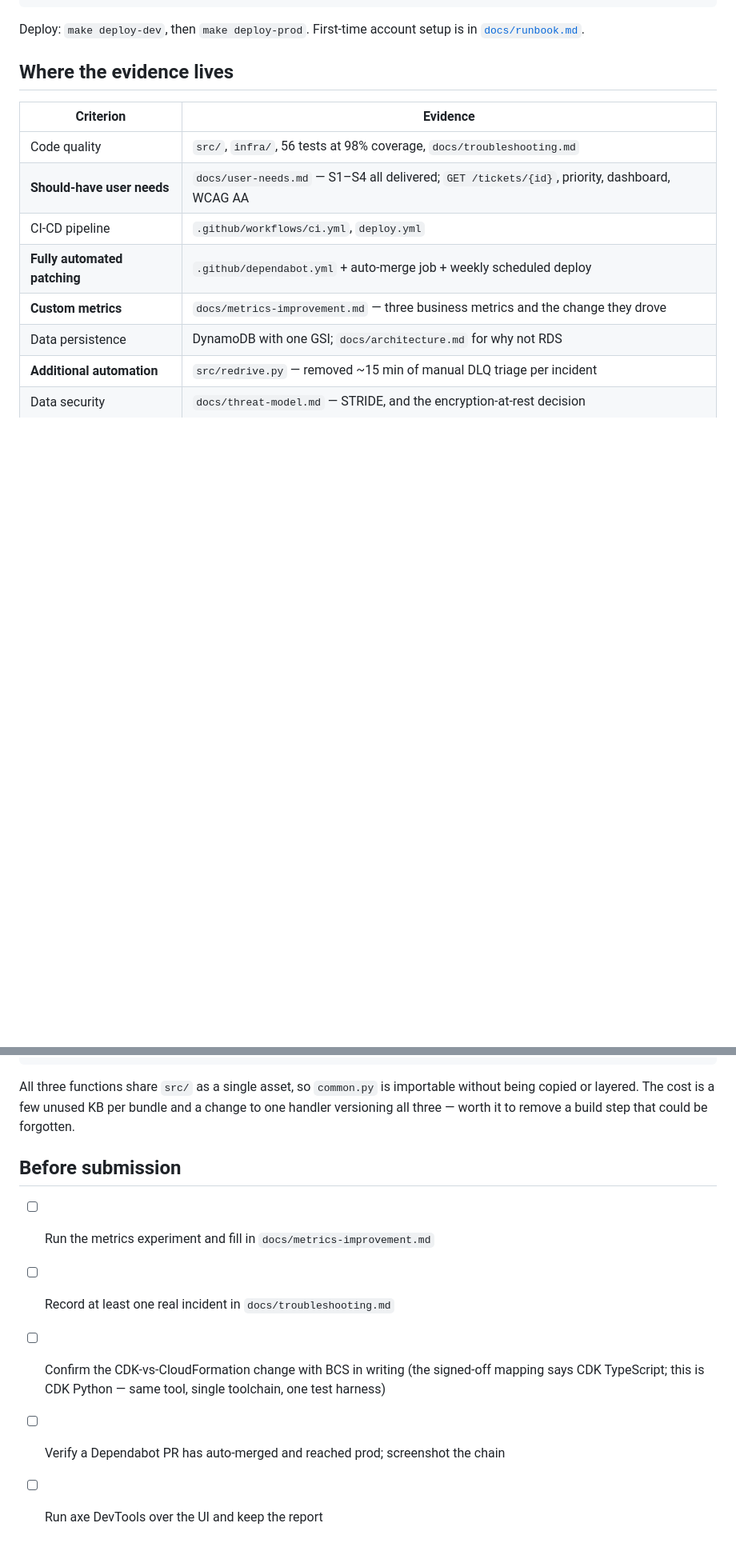
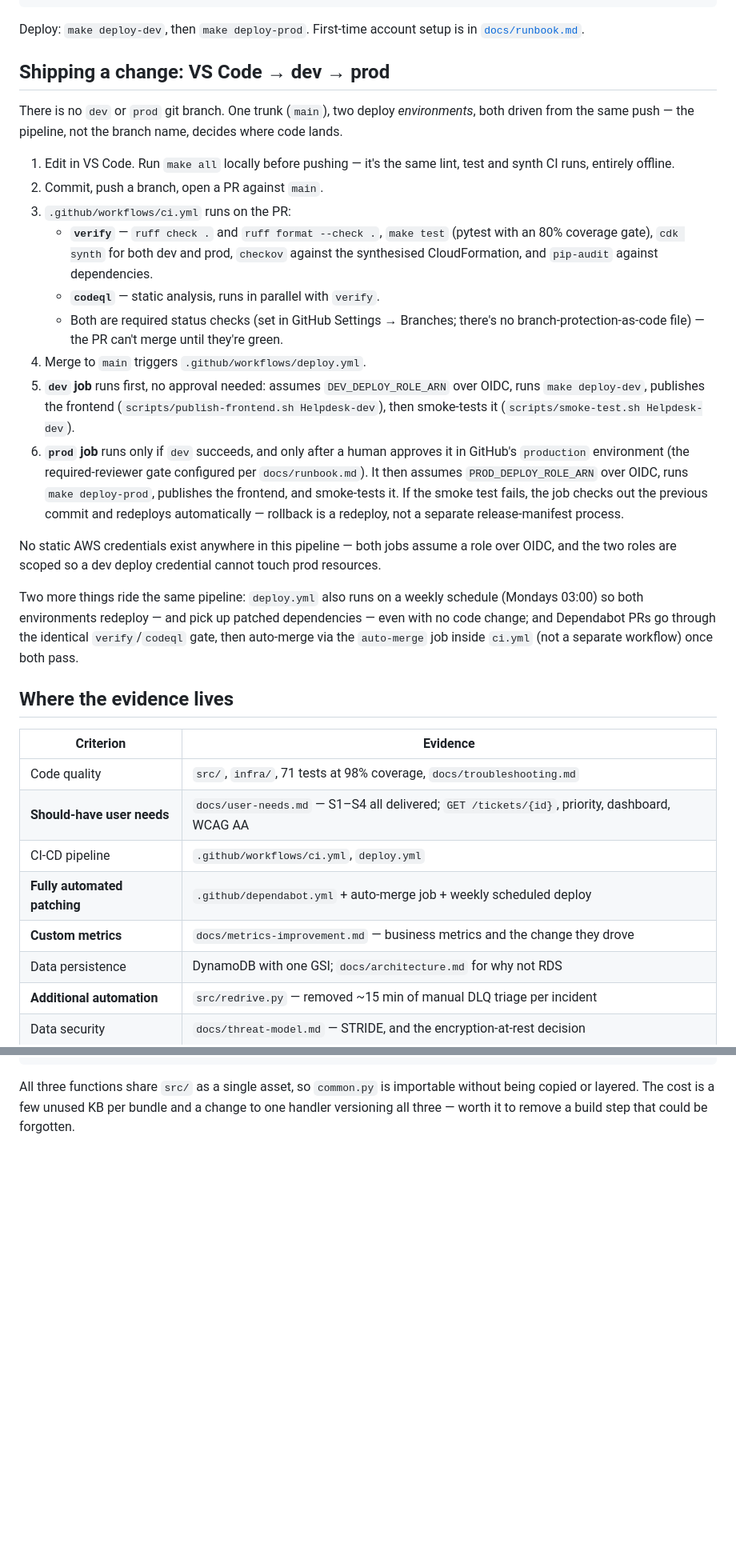
Before and after one commit to abelhiggi/EPA-Helpdesk-Platform, a Markdown page: README.md, 2 parts joined by grey strips. Shown at 80% size. Drawn GitHub-style; blank space fills up the shorter version.

```diff
--- a/README.md
+++ b/README.md
@@ -44,15 +52,56 @@ make all          # lint, 56 tests, synth both environments — all offline
 Deploy: `make deploy-dev`, then `make deploy-prod`. First-time account setup is
 in [`docs/runbook.md`](docs/runbook.md).
 
+## Shipping a change: VS Code → dev → prod
+
+There is no `dev` or `prod` git branch. One trunk (`main`), two deploy
+*environments*, both driven from the same push — the pipeline, not the
+branch name, decides where code lands.
+
+1. Edit in VS Code. Run `make all` locally before pushing — it's the same
+   lint, test and synth CI runs, entirely offline.
+2. Commit, push a branch, open a PR against `main`.
+3. `.github/workflows/ci.yml` runs on the PR:
+   - **`verify`** — `ruff check .` and `ruff format --check .`, `make test`
+     (pytest with an 80% coverage gate), `cdk synth` for both dev and prod,
+     `checkov` against the synthesised CloudFormation, and `pip-audit`
+     against dependencies.
+   - **`codeql`** — static analysis, runs in parallel with `verify`.
+   - Both are required status checks (set in GitHub Settings → Branches;
+     there's no branch-protection-as-code file) — the PR can't merge until
+     they're green.
+4. Merge to `main` triggers `.github/workflows/deploy.yml`.
+5. **`dev` job** runs first, no approval needed: assumes `DEV_DEPLOY_ROLE_ARN`
+   over OIDC, runs `make deploy-dev`, publishes the frontend
+   (`scripts/publish-frontend.sh Helpdesk-dev`), then smoke-tests it
+   (`scripts/smoke-test.sh Helpdesk-dev`).
+6. **`prod` job** runs only if `dev` succeeds, and only after a human
+   approves it in GitHub's `production` environment (the required-reviewer
+   gate configured per `docs/runbook.md`). It then assumes
+   `PROD_DEPLOY_ROLE_ARN` over OIDC, runs `make deploy-prod`, publishes the
+   frontend, and smoke-tests it. If the smoke test fails, the job checks out
+   the previous commit and redeploys automatically — rollback is a
+   redeploy, not a separate release-manifest process.
+
+No static AWS credentials exist anywhere in this pipeline — both jobs assume
+a role over OIDC, and the two roles are scoped so a dev deploy credential
+cannot touch prod resources.
+
+Two more things ride the same pipeline: `deploy.yml` also runs on a weekly
+schedule (Mondays 03:00) so both environments redeploy — and pick up patched
+dependencies — even with no code change; and Dependabot PRs go through the
+identical `verify`/`codeql` gate, then auto-merge via the `auto-merge` job
+inside `ci.yml` (not a separate workflow) once both pass.
+
 ## Where the evidence lives
 
 | Criterion | Evidence |
 |---|---|
-| Code quality | `src/`, `infra/`, 56 tests at 98% coverage, `docs/troubleshooting.md` |
+| Code quality | `src/`, `infra/`, 71 tests at 98% coverage, `docs/troubleshooting.md` |
 | **Should-have user needs** | `docs/user-needs.md` — S1–S4 all delivered; `GET /tickets/{id}`, priority, dashboard, WCAG AA |
 | CI-CD pipeline | `.github/workflows/ci.yml`, `deploy.yml` |
 | **Fully automated patching** | `.github/dependabot.yml` + auto-merge job + weekly scheduled deploy |
-| **Custom metrics** | `docs/metrics-improvement.md` — three business metrics and the change they drove |
+| **Custom metrics** | `docs/metrics-improvement.md` — business metrics and the change they drove |
 | Data persistence | DynamoDB with one GSI; `docs/architecture.md` for why not RDS |
 | **Additional automation** | `src/redrive.py` — removed ~15 min of manual DLQ triage per incident |
 | Data security | `docs/threat-model.md` — STRIDE, and the encryption-at-rest decision |
@@ -96,13 +148,3 @@ All three functions share `src/` as a single asset, so `common.py` is importable
 without being copied or layered. The cost is a few unused KB per bundle and a
 change to one handler versioning all three — worth it to remove a build step
 that could be forgotten.
-
-## Before submission
-
-- [ ] Run the metrics experiment and fill in `docs/metrics-improvement.md`
-- [ ] Record at least one real incident in `docs/troubleshooting.md`
-- [ ] Confirm the CDK-vs-CloudFormation change with BCS in writing (the signed-off
-      mapping says CDK TypeScript; this is CDK Python — same tool, single
-      toolchain, one test harness)
-- [ ] Verify a Dependabot PR has auto-merged and reached prod; screenshot the chain
-- [ ] Run axe DevTools over the UI and keep the report
```
Also changed, not shown: other parts of README.md (+22 -11 lines), docs/architecture.md (+49 -47 lines), docs/troubleshooting.md (+84 -148 lines).
